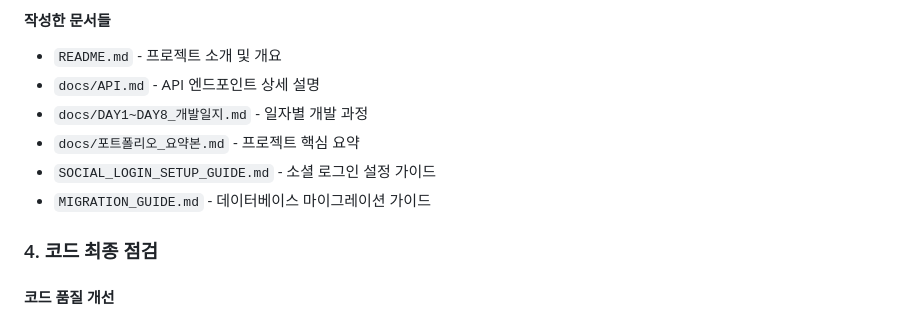
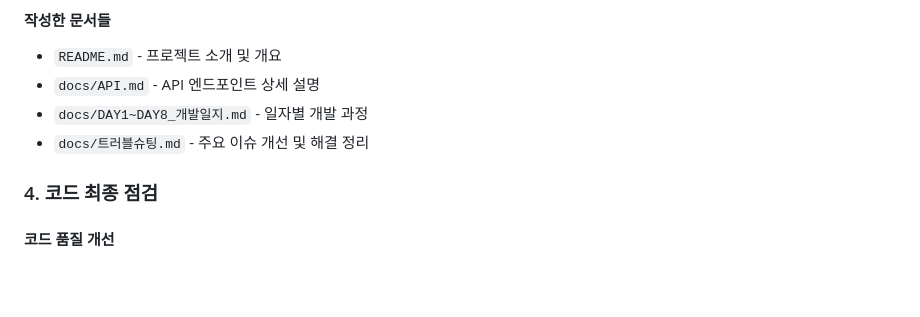
Before and after one commit to harford-stack/LIB_Project, a Markdown page: docs/DAY8_개발일지.md, the part around the change. GitHub-like rendering; blank space fills up the shorter version.

Commit message:
Update documentation and improve code quality section
Removed outdated documentation references and added troubleshooting guide.

```diff
--- a/docs/DAY8_개발일지.md
+++ b/docs/DAY8_개발일지.md
@@ -59,9 +59,7 @@
 - `README.md` - 프로젝트 소개 및 개요
 - `docs/API.md` - API 엔드포인트 상세 설명
 - `docs/DAY1~DAY8_개발일지.md` - 일자별 개발 과정
-- `docs/포트폴리오_요약본.md` - 프로젝트 핵심 요약
-- `SOCIAL_LOGIN_SETUP_GUIDE.md` - 소셜 로그인 설정 가이드
-- `MIGRATION_GUIDE.md` - 데이터베이스 마이그레이션 가이드
+- `docs/트러블슈팅.md` - 주요 이슈 개선 및 해결 정리
 
 ### 4. 코드 최종 점검
 
```
